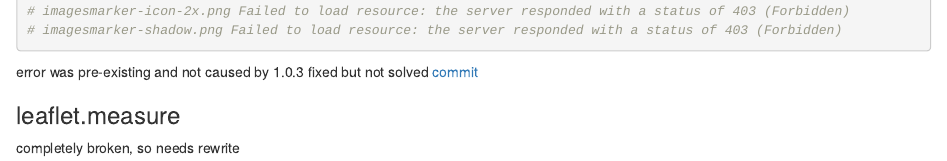
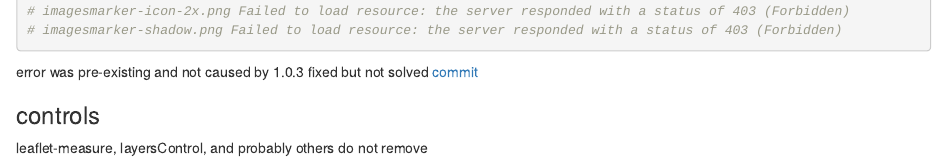
Before and after one commit to rstudio/leaflet, an R Markdown document (inst/errors/errors.Rmd): the page in a window 1100 px wide, from 220 px down. Rendered offline with R 4.5, knitr and Pandoc, with nearby package versions; some code elsewhere in the file could not run offline; common packages that the code uses without loading them are loaded.

Commit message:
discovered remove controls do not work so log in errors

```diff
--- a/inst/errors/errors.Rmd
+++ b/inst/errors/errors.Rmd
@@ -14,6 +14,6 @@
 fixed but not solved [commit](https://github.com/timelyportfolio/leaflet/commit/4b841f02c399a206c84642a42e5eb189498f9b65)
 
 
-### leaflet.measure
+### controls
 
-completely broken, so needs rewrite
+leaflet-measure, layersControl, and probably others do not remove
```
